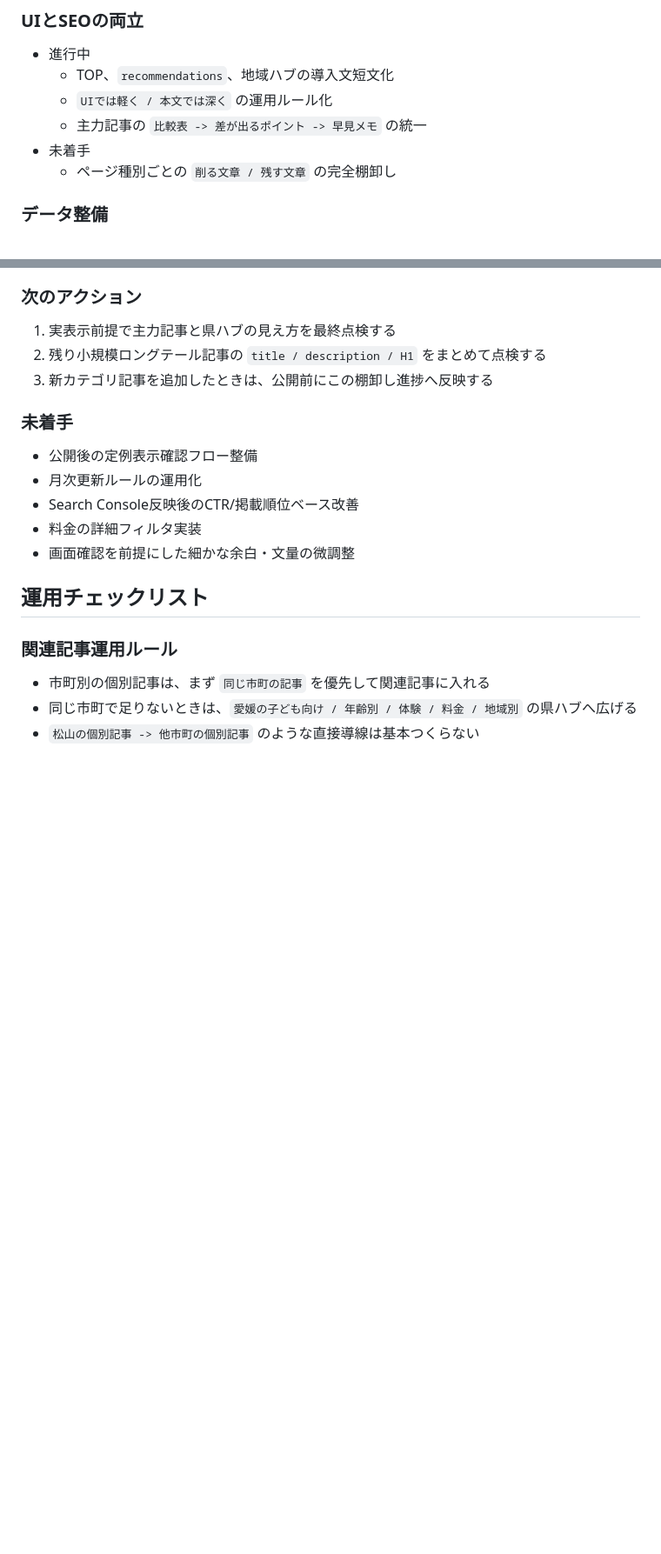
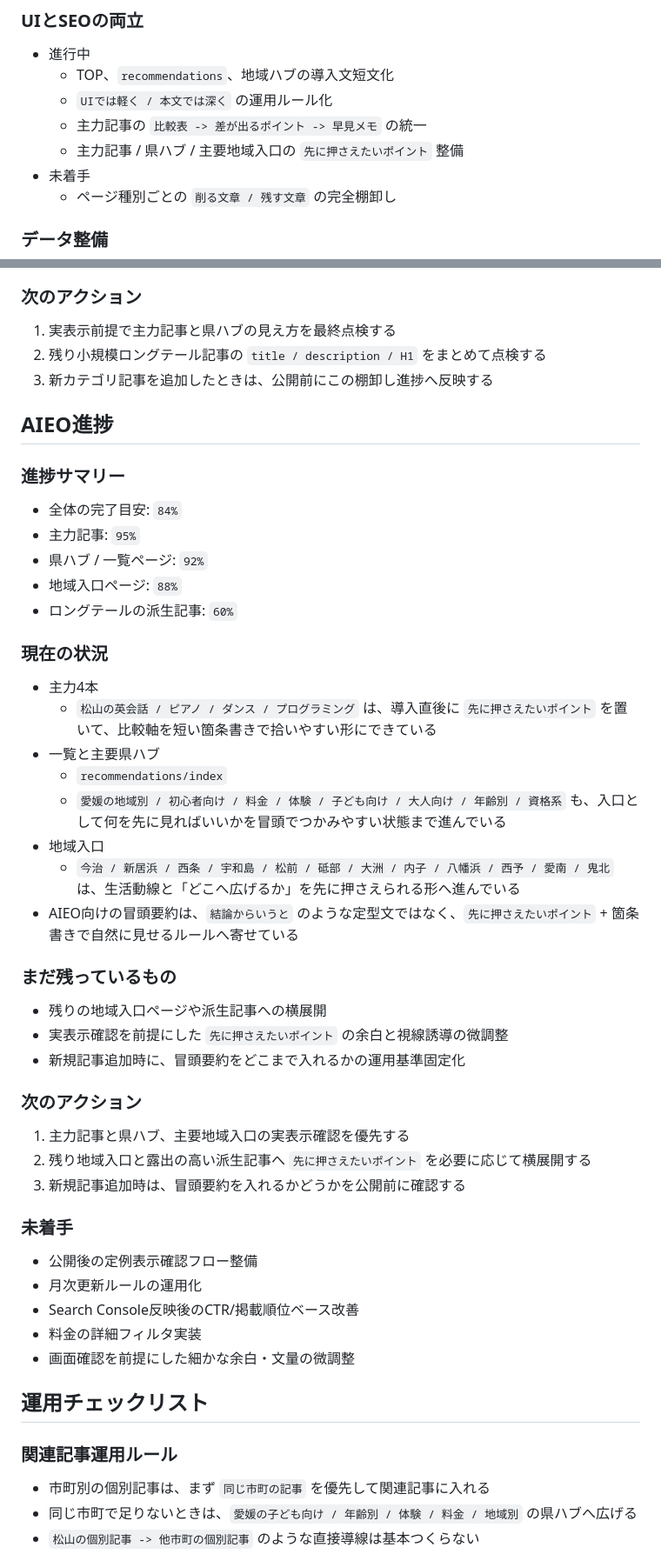
Before and after one commit to hidehirou1001-dot/lesson-map, a Markdown page: docs/seo-operations-checklist.md, 2 parts joined by grey strips. Shown at 87% size. Rendered like a GitHub page; blank space fills up the shorter version.

Commit message:
Update AIEO progress in ops memo

```diff
--- a/docs/seo-operations-checklist.md
+++ b/docs/seo-operations-checklist.md
@@ -36,6 +36,7 @@
   - TOP、`recommendations`、地域ハブの導入文短文化
   - `UIでは軽く / 本文では深く` の運用ルール化
   - 主力記事の `比較表 -> 差が出るポイント -> 早見メモ` の統一
+  - 主力記事 / 県ハブ / 主要地域入口の `先に押さえたいポイント` 整備
 - 未着手
   - ページ種別ごとの `削る文章 / 残す文章` の完全棚卸し
 
@@ -194,6 +196,42 @@
 1. 実表示前提で主力記事と県ハブの見え方を最終点検する
 2. 残り小規模ロングテール記事の `title / description / H1` をまとめて点検する
 3. 新カテゴリ記事を追加したときは、公開前にこの棚卸し進捗へ反映する
+
+## AIEO進捗
+
+### 進捗サマリー
+
+- 全体の完了目安: `84%`
+- 主力記事: `95%`
+- 県ハブ / 一覧ページ: `92%`
+- 地域入口ページ: `88%`
+- ロングテールの派生記事: `60%`
+
+### 現在の状況
+
+- 主力4本
+  - `松山の英会話 / ピアノ / ダンス / プログラミング`
+  は、導入直後に `先に押さえたいポイント` を置いて、比較軸を短い箇条書きで拾いやすい形にできている
+- 一覧と主要県ハブ
+  - `recommendations/index`
+  - `愛媛の地域別 / 初心者向け / 料金 / 体験 / 子ども向け / 大人向け / 年齢別 / 資格系`
+  も、入口として何を先に見ればいいかを冒頭でつかみやすい状態まで進んでいる
+- 地域入口
+  - `今治 / 新居浜 / 西条 / 宇和島 / 松前 / 砥部 / 大洲 / 内子 / 八幡浜 / 西予 / 愛南 / 鬼北`
+  は、生活動線と「どこへ広げるか」を先に押さえられる形へ進んでいる
+- AIEO向けの冒頭要約は、`結論からいうと` のような定型文ではなく、`先に押さえたいポイント` + 箇条書きで自然に見せるルールへ寄せている
+
+### まだ残っているもの
+
+- 残りの地域入口ページや派生記事への横展開
+- 実表示確認を前提にした `先に押さえたいポイント` の余白と視線誘導の微調整
+- 新規記事追加時に、冒頭要約をどこまで入れるかの運用基準固定化
+
+### 次のアクション
+
+1. 主力記事と県ハブ、主要地域入口の実表示確認を優先する
+2. 残り地域入口と露出の高い派生記事へ `先に押さえたいポイント` を必要に応じて横展開する
+3. 新規記事追加時は、冒頭要約を入れるかどうかを公開前に確認する
 
 ### 未着手
 
```
Also changed, not shown: other parts of docs/seo-operations-checklist.md (+1 -0 lines).
